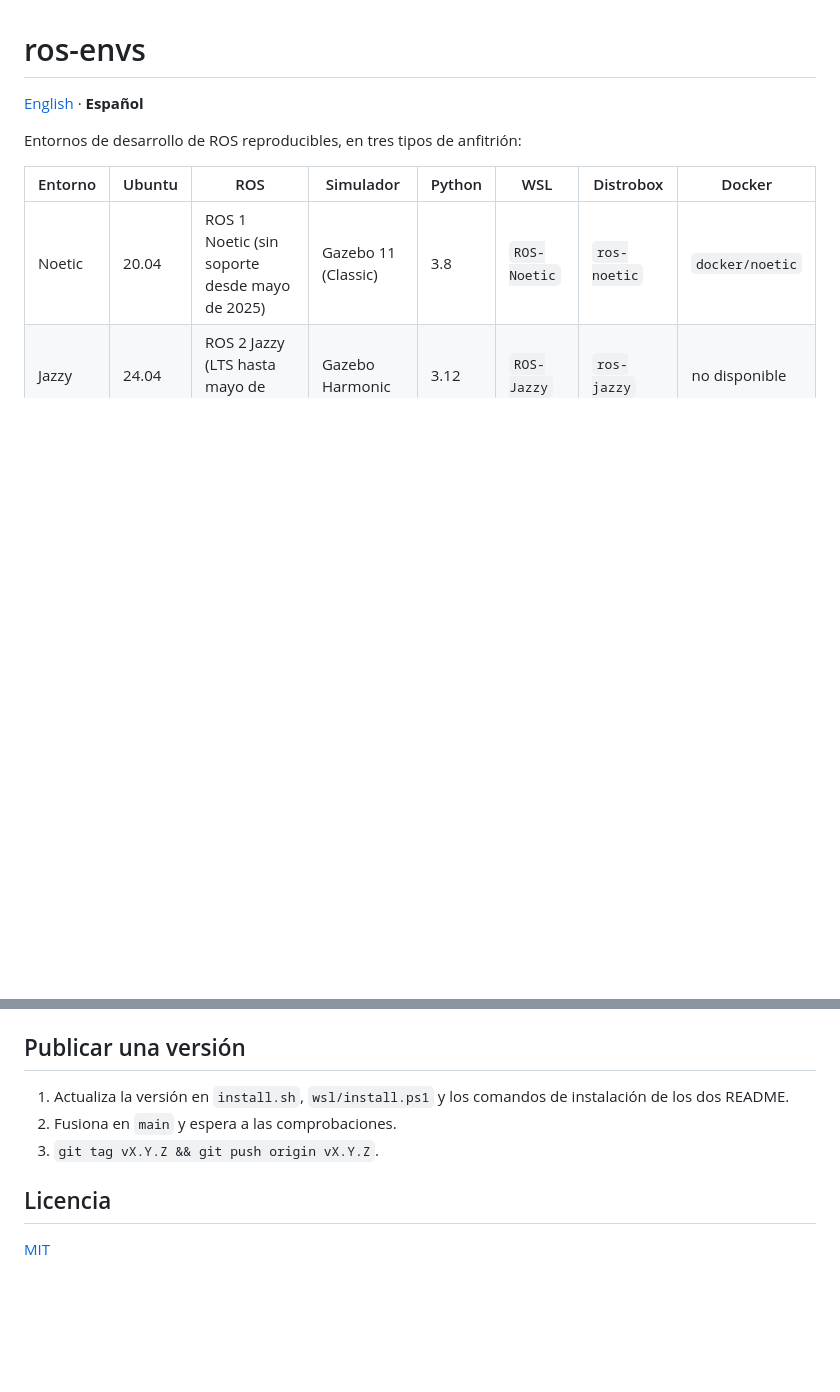
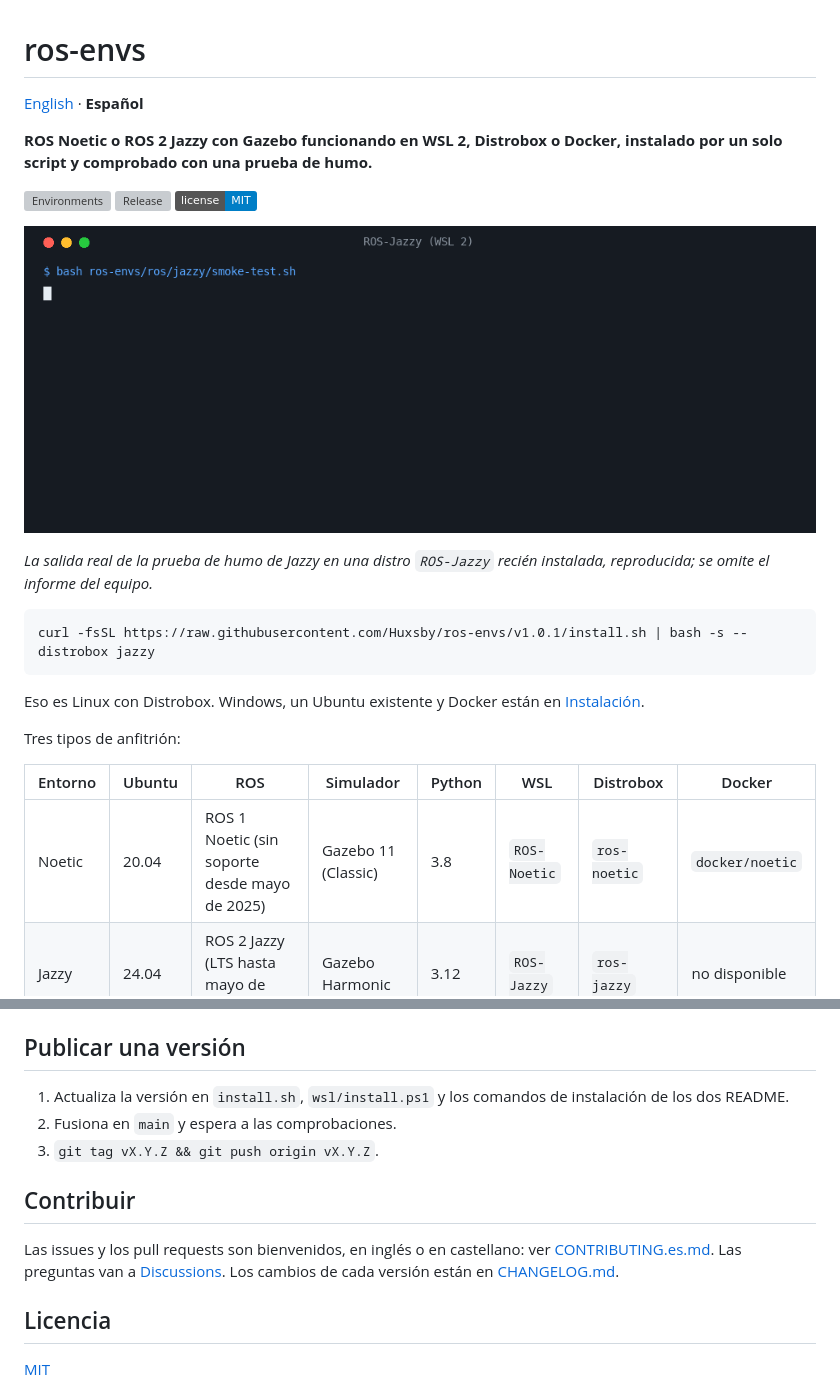
Before and after one commit to Huxsby/ros-envs, a Markdown page: README.es.md, 2 parts joined by grey strips. Rendered like a GitHub page; pictures changed too: docs/demo.gif (added); badges without logos; blank space fills up the shorter version; grey boxes are pictures that could not be loaded.

````diff
--- a/README.es.md
+++ b/README.es.md
@@ -2,7 +2,21 @@
 
 [English](README.md) · **Español**
 
-Entornos de desarrollo de ROS reproducibles, en tres tipos de anfitrión:
+**ROS Noetic o ROS 2 Jazzy con Gazebo funcionando en WSL 2, Distrobox o Docker, instalado por un solo script y comprobado con una prueba de humo.**
+
+[![Environments](https://github.com/Huxsby/ros-envs/actions/workflows/environments.yml/badge.svg)](https://github.com/Huxsby/ros-envs/actions/workflows/environments.yml) [![Release](https://img.shields.io/github/v/release/Huxsby/ros-envs)](https://github.com/Huxsby/ros-envs/releases) [![License: MIT](https://img.shields.io/badge/license-MIT-blue)](LICENSE)
+
+![La prueba de humo de Jazzy tras una instalación: se cargan las librerías, corre una máquina SMACH, el láser simulado ve una pared a 2,9 m y cmd_vel mueve el robot](docs/demo.gif)
+
+*La salida real de la prueba de humo de Jazzy en una distro `ROS-Jazzy` recién instalada, reproducida; se omite el informe del equipo.*
+
+```bash
+curl -fsSL https://raw.githubusercontent.com/Huxsby/ros-envs/v1.0.1/install.sh | bash -s -- distrobox jazzy
+```
+
+Eso es Linux con Distrobox. Windows, un Ubuntu existente y Docker están en [Instalación](#instalación).
+
+Tres tipos de anfitrión:
 
 | Entorno | Ubuntu | ROS | Simulador | Python | WSL | Distrobox | Docker |
 |---|---|---|---|---|---|---|---|
@@ -111,6 +125,10 @@ Conviene que los comandos básicos del proyecto no dependan del submódulo: `git
 2. Fusiona en `main` y espera a las comprobaciones.
 3. `git tag vX.Y.Z && git push origin vX.Y.Z`.
 
+## Contribuir
+
+Las issues y los pull requests son bienvenidos, en inglés o en castellano: ver [CONTRIBUTING.es.md](CONTRIBUTING.es.md). Las preguntas van a [Discussions](https://github.com/Huxsby/ros-envs/discussions). Los cambios de cada versión están en [CHANGELOG.md](CHANGELOG.md).
+
 ## Licencia
 
 [MIT](LICENSE)
````
Also changed, not shown: CHANGELOG.md (added, +26 -0 lines), CONTRIBUTING.es.md (added, +38 -0 lines), CONTRIBUTING.md (added, +38 -0 lines), README.md (+19 -1 lines), docs/social-preview.png (added), 3 other files.
